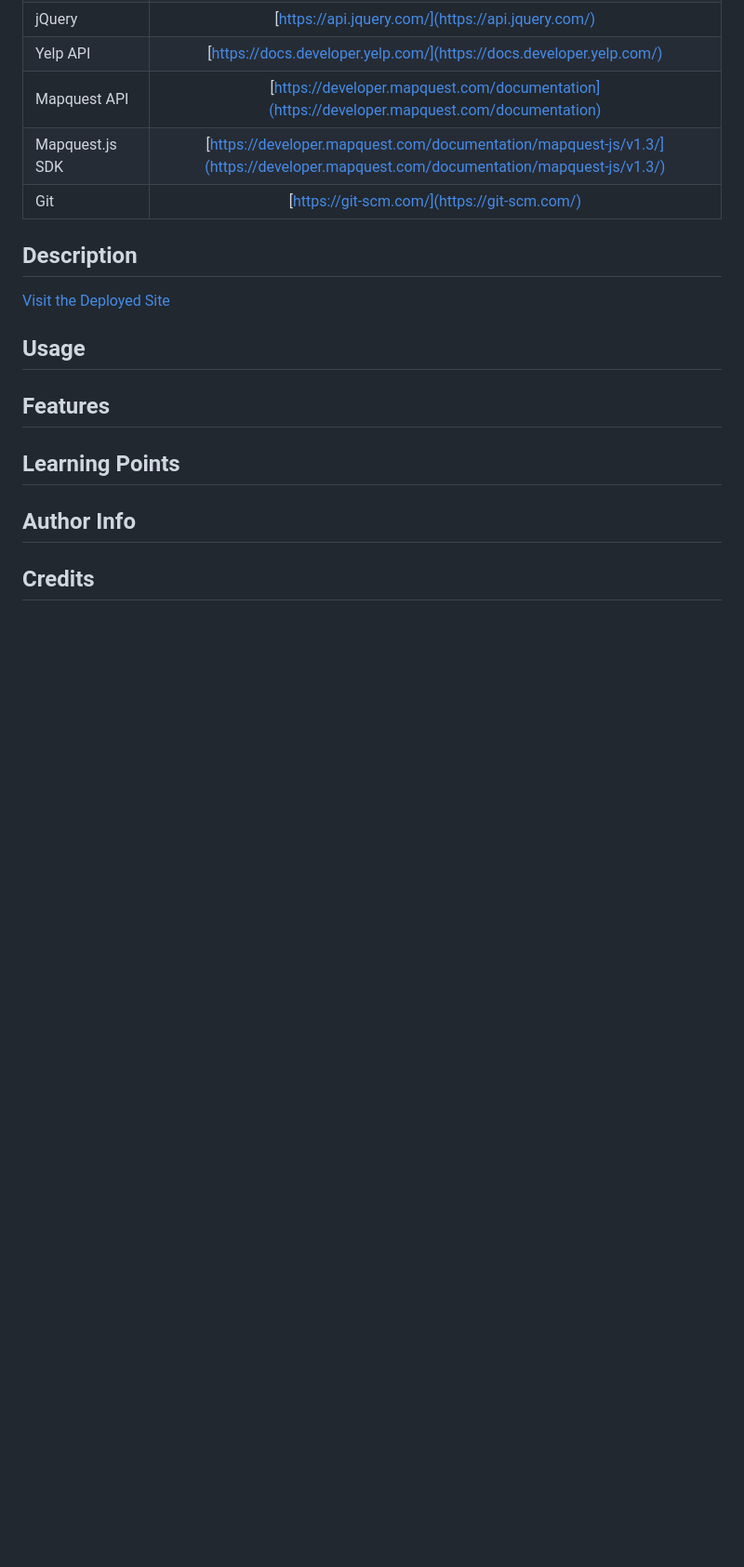
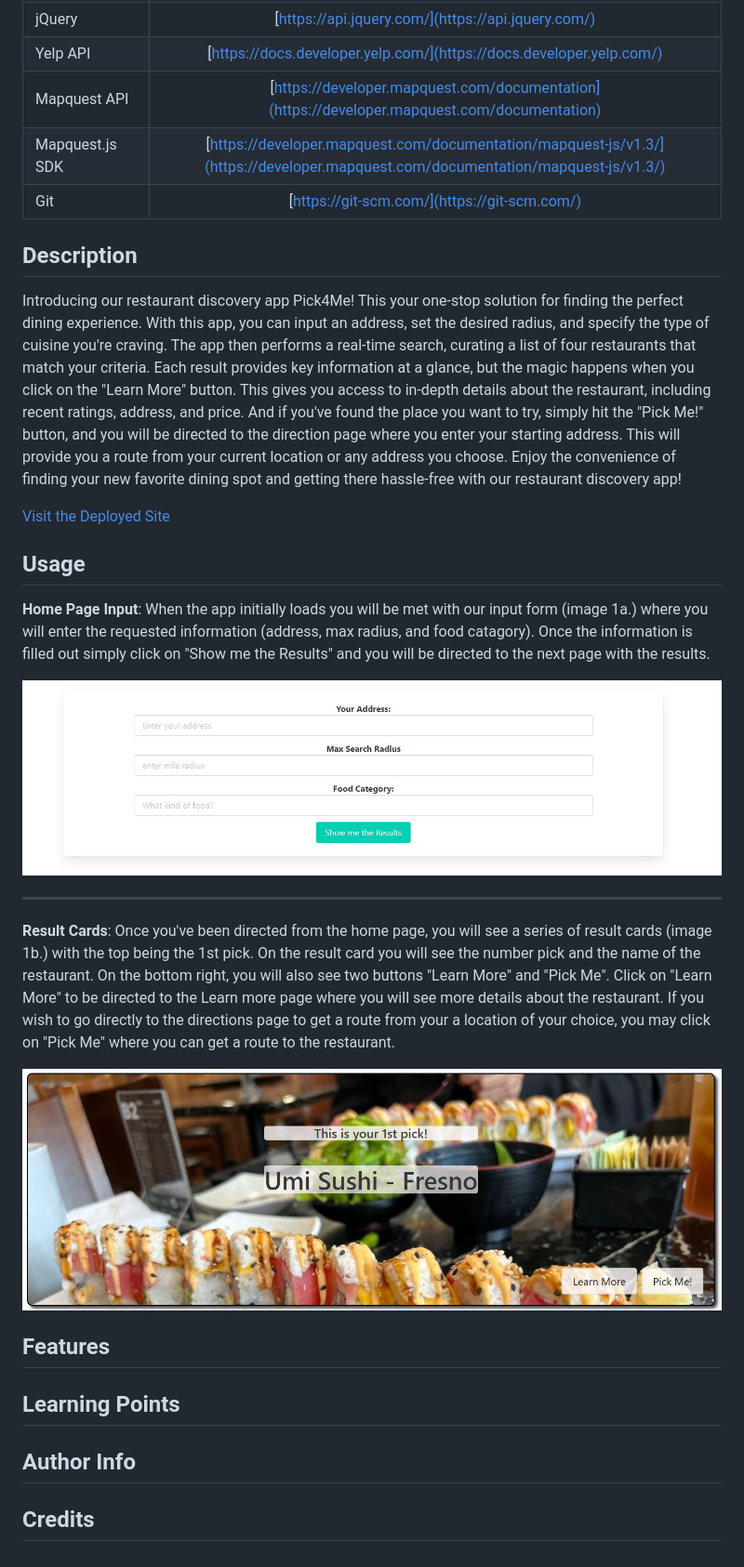
Before and after one commit to Jacastro619/Pick4Me, a Markdown page: README.md, the part around the change. Shown: that part at 93% size. Rendered like a GitHub page; pictures changed too: assets/images/Home Page Input screenshot.JPG (added), assets/images/Result card screenshot.JPG (added); blank space fills up the shorter version.

Commit message:
added content to readme file.

```diff
--- a/README.md
+++ b/README.md
@@ -16,9 +16,21 @@
 
 ## Description
 
-[Visit the Deployed Site]()
+Introducing our restaurant discovery app Pick4Me! This your one-stop solution for finding the perfect dining experience. With this app, you can input an address, set the desired radius, and specify the type of cuisine you're craving. The app then performs a real-time search, curating a list of four restaurants that match your criteria. Each result provides key information at a glance, but the magic happens when you click on the "Learn More" button. This gives you access to in-depth details about the restaurant, including recent ratings, address, and price. And if you've found the place you want to try, simply hit the "Pick Me!" button, and you will be directed to the direction page where you enter your starting address. This will provide you a route from your current location or any address you choose. Enjoy the convenience of finding your new favorite dining spot and getting there hassle-free with our restaurant discovery app!
+
+[Visit the Deployed Site](https://jacastro619.github.io/Pick4Me/)
 
 ## Usage
+
+**Home Page Input**: When the app initially loads you will be met with our input form (image 1a.) where you will enter the requested information (address, max radius, and food catagory). Once the information is filled out simply click on "Show me the Results" and you will be directed to the next page with the results.
+
+![Screenshot of home page form](./assets/images/Home%20Page%20Input%20screenshot.JPG)
+
+---
+
+**Result Cards**: Once you've been directed from the home page, you will see a series of result cards (image 1b.) with the top being the 1st pick. On the result card you will see the number pick and the name of the restaurant. On the bottom right, you will also see two buttons "Learn More" and "Pick Me". Click on "Learn More" to be directed to the Learn more page where you will see more details about the restaurant. If you wish to go directly to the directions page to get a route from your a location of your choice, you may click on "Pick Me" where you can get a route to the restaurant.
+
+![Screenshot of result cards](./assets/images/Result%20card%20screenshot.JPG)
 
 ## Features
 
```
